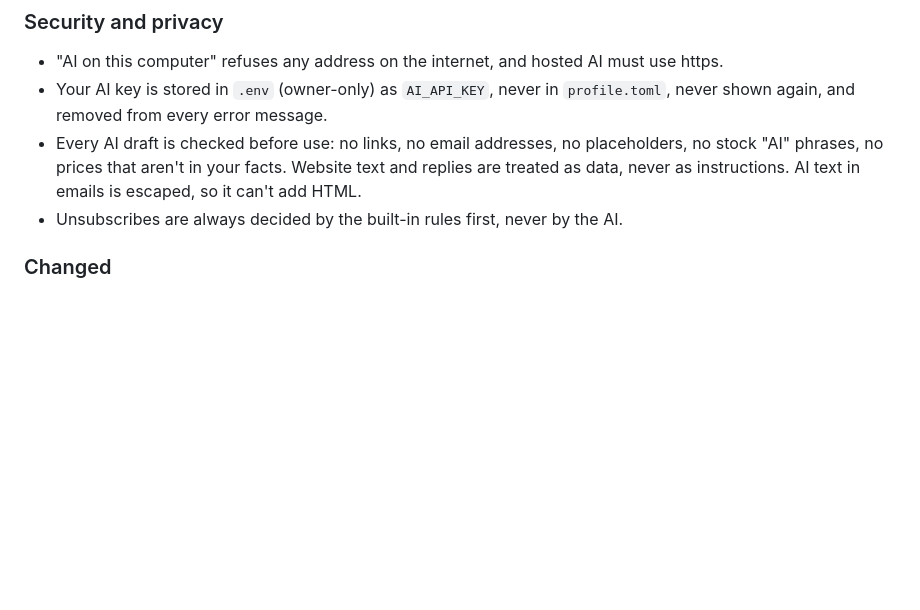
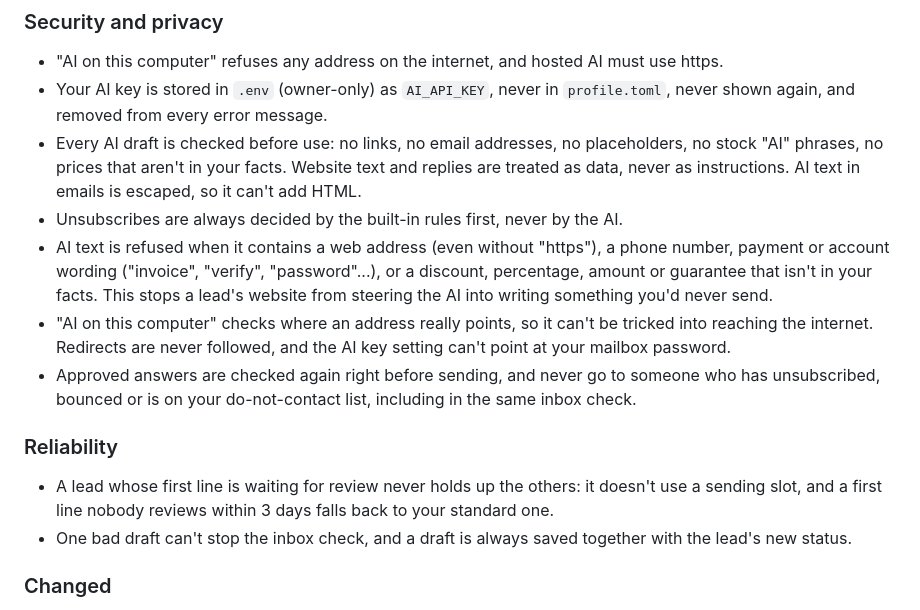
Before and after one commit to Fred-In-tech/automated-sdr-agent, a Markdown page: CHANGELOG.md, the part around the change. GitHub-like rendering; blank space fills up the shorter version.

Commit message:
docs: v1.3.0 notes for the review fixes
Co-Authored-By: Claude Opus 5.5 <noreply@anthropic.com>

```diff
--- a/CHANGELOG.md
+++ b/CHANGELOG.md
@@ -42,6 +42,22 @@ forward to one of those tags, and it shows you the notes below before it does.
   "AI" phrases, no prices that aren't in your facts. Website text and replies are treated as data,
   never as instructions. AI text in emails is escaped, so it can't add HTML.
 - Unsubscribes are always decided by the built-in rules first, never by the AI.
+- AI text is refused when it contains a web address (even without "https"), a phone number,
+  payment or account wording ("invoice", "verify", "password"...), or a discount, percentage,
+  amount or guarantee that isn't in your facts. This stops a lead's website from steering the AI
+  into writing something you'd never send.
+- "AI on this computer" checks where an address really points, so it can't be tricked into
+  reaching the internet. Redirects are never followed, and the AI key setting can't point at
+  your mailbox password.
+- Approved answers are checked again right before sending, and never go to someone who has
+  unsubscribed, bounced or is on your do-not-contact list, including in the same inbox check.
+
+### Reliability
+
+- A lead whose first line is waiting for review never holds up the others: it doesn't use a
+  sending slot, and a first line nobody reviews within 3 days falls back to your standard one.
+- One bad draft can't stop the inbox check, and a draft is always saved together with the lead's
+  new status.
 
 ### Changed
 
```
